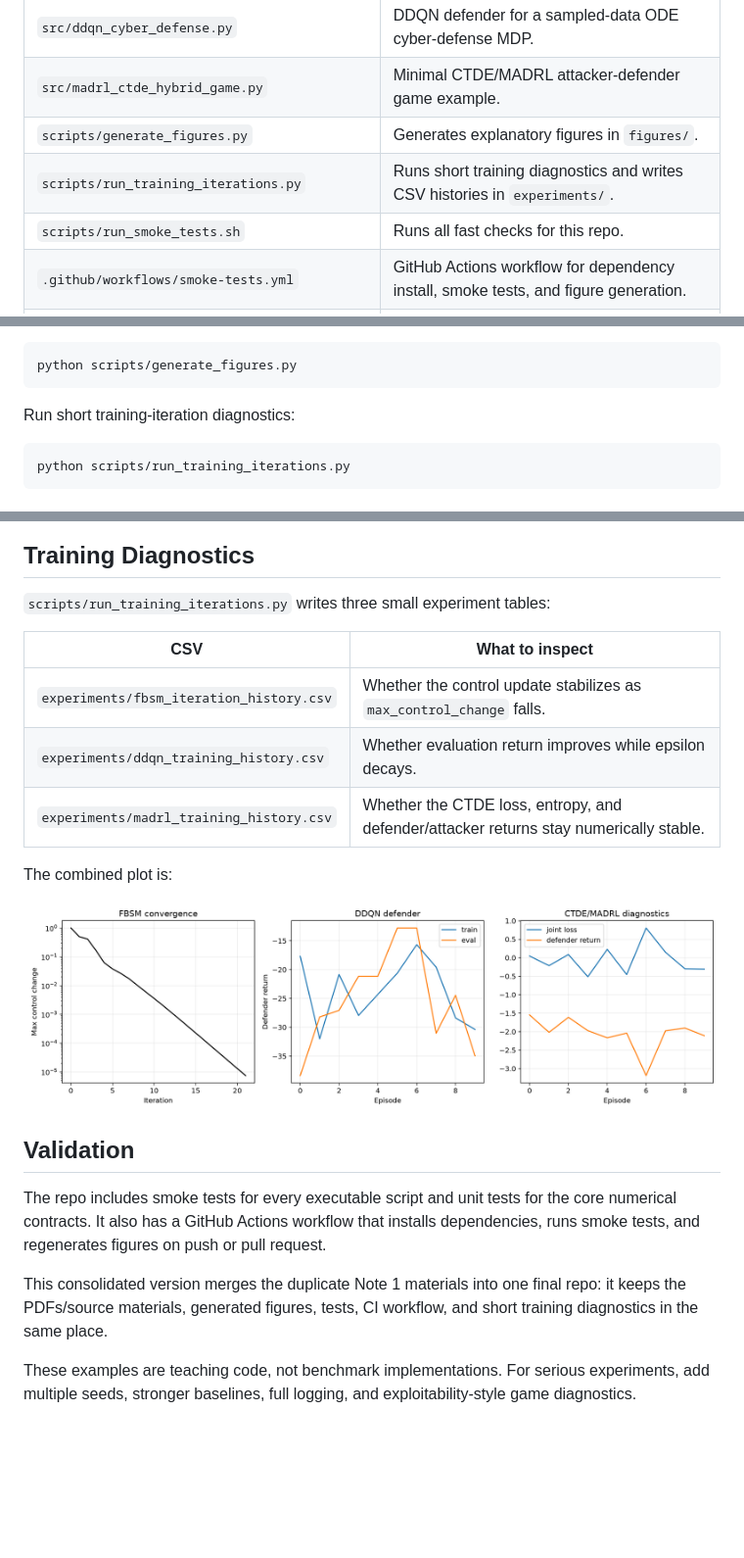
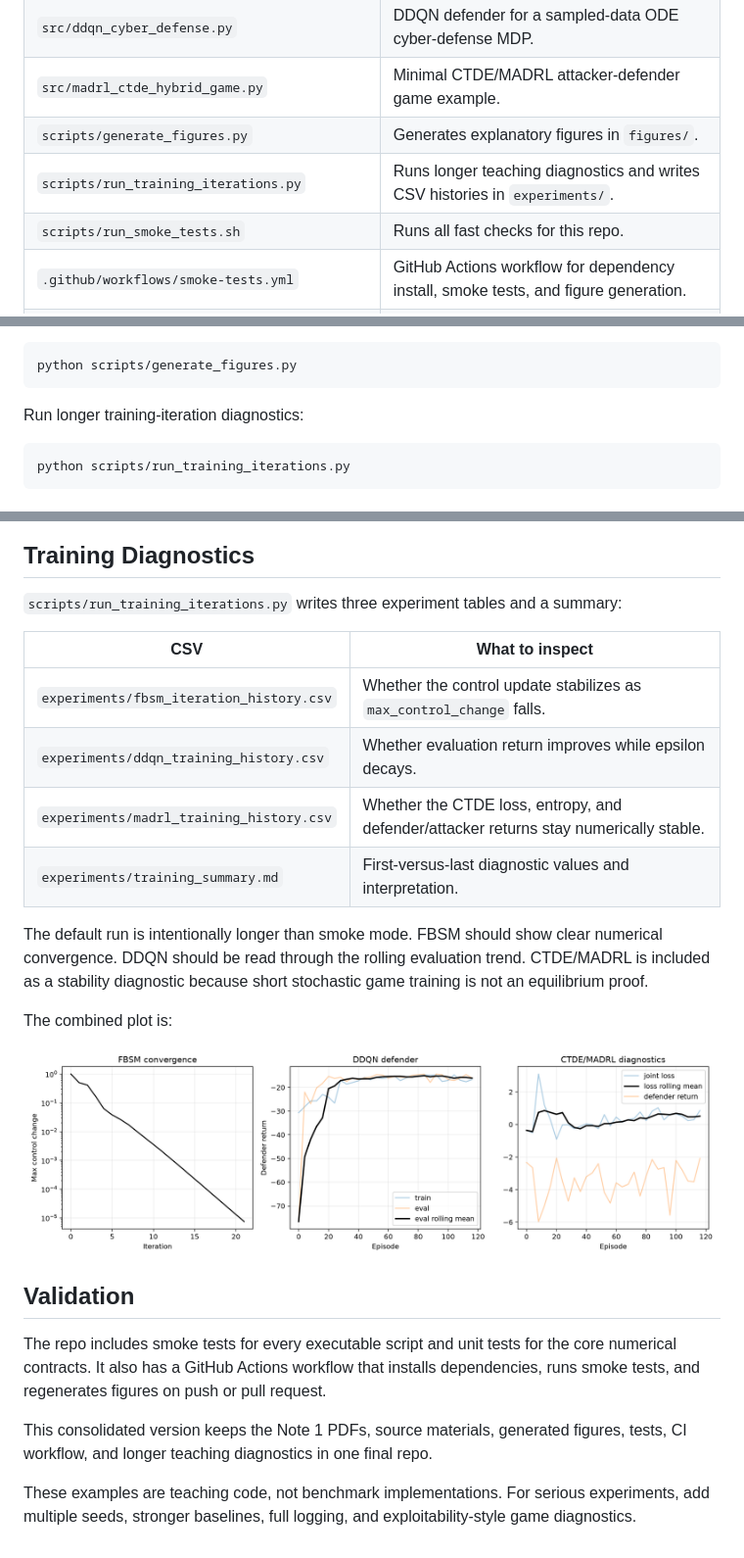
Before and after one commit to LYang910920/note1-cyber-control-games, a Markdown page: README.md, 3 parts joined by grey strips. Shown at 98% size. Rendered like a GitHub page; pictures changed too: figures/training_iteration_diagnostics.png; blank space fills up the shorter version.

Commit message:
Improve Note 1 training convergence diagnostics

````diff
--- a/README.md
+++ b/README.md
@@ -17,7 +18,7 @@ The examples are intentionally small and readable.  They are meant for study, mo
 | `src/ddqn_cyber_defense.py` | DDQN defender for a sampled-data ODE cyber-defense MDP. |
 | `src/madrl_ctde_hybrid_game.py` | Minimal CTDE/MADRL attacker-defender game example. |
 | `scripts/generate_figures.py` | Generates explanatory figures in `figures/`. |
-| `scripts/run_training_iterations.py` | Runs short training diagnostics and writes CSV histories in `experiments/`. |
+| `scripts/run_training_iterations.py` | Runs longer teaching diagnostics and writes CSV histories in `experiments/`. |
 | `scripts/run_smoke_tests.sh` | Runs all fast checks for this repo. |
 | `.github/workflows/smoke-tests.yml` | GitHub Actions workflow for dependency install, smoke tests, and figure generation. |
 | `experiments/` | Small training-iteration CSV outputs and an explanation of each metric. |
@@ -44,7 +45,7 @@ Generate the figures used in this README:
 python scripts/generate_figures.py
 ```
 
-Run short training-iteration diagnostics:
+Run longer training-iteration diagnostics:
 
 ```bash
 python scripts/run_training_iterations.py
@@ -78,13 +79,16 @@ This repo separates three levels that are easy to blur:
 
 ## Training Diagnostics
 
-`scripts/run_training_iterations.py` writes three small experiment tables:
+`scripts/run_training_iterations.py` writes three experiment tables and a summary:
 
 | CSV | What to inspect |
 |---|---|
 | `experiments/fbsm_iteration_history.csv` | Whether the control update stabilizes as `max_control_change` falls. |
 | `experiments/ddqn_training_history.csv` | Whether evaluation return improves while epsilon decays. |
 | `experiments/madrl_training_history.csv` | Whether the CTDE loss, entropy, and defender/attacker returns stay numerically stable. |
+| `experiments/training_summary.md` | First-versus-last diagnostic values and interpretation. |
+
+The default run is intentionally longer than smoke mode.  FBSM should show clear numerical convergence.  DDQN should be read through the rolling evaluation trend.  CTDE/MADRL is included as a stability diagnostic because short stochastic game training is not an equilibrium proof.
 
 The combined plot is:
 
@@ -94,6 +98,6 @@ The combined plot is:
 
 The repo includes smoke tests for every executable script and unit tests for the core numerical contracts.  It also has a GitHub Actions workflow that installs dependencies, runs smoke tests, and regenerates figures on push or pull request.
 
-This consolidated version merges the duplicate Note 1 materials into one final repo: it keeps the PDFs/source materials, generated figures, tests, CI workflow, and short training diagnostics in the same place.
+This consolidated version keeps the Note 1 PDFs, source materials, generated figures, tests, CI workflow, and longer teaching diagnostics in one final repo.
 
 These examples are teaching code, not benchmark implementations.  For serious experiments, add multiple seeds, stronger baselines, full logging, and exploitability-style game diagnostics.
````
Also changed, not shown: other parts of README.md (+1 -0 lines), docs/README.md (added, +24 -0 lines), experiments/README.md (+4 -1 lines), experiments/training_summary.md (added, +11 -0 lines), 6 other files.
